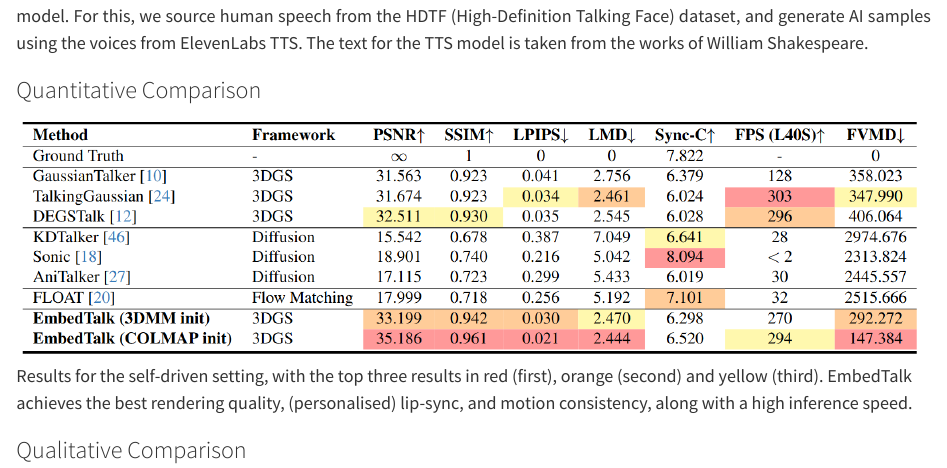
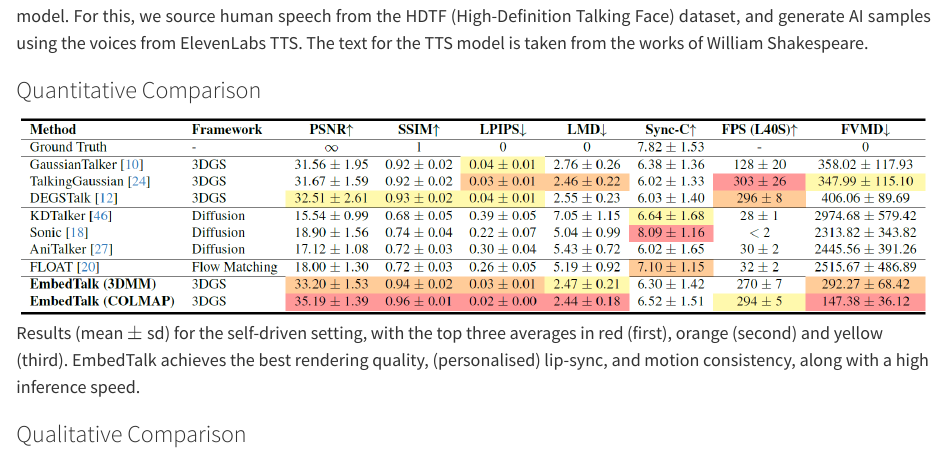
Before and after one commit to arpita2512/EmbedTalk, a Quarto document (index.qmd): the page in a window 1100 px wide, from 1860 px down. Rendered offline with R 4.5, knitr and Pandoc in place of Quarto, with nearby package versions; long lines of code are wrapped.

Commit message:
update table

```diff
--- a/index.qmd
+++ b/index.qmd
@@ -42,7 +42,7 @@ format:
 
 ### Quantitative Comparison
 
-![Results for the self-driven setting, with the top three results in red (first), orange (second) and yellow (third). EmbedTalk achieves the best rendering quality, (personalised) lip-sync, and motion consistency, along with a high inference speed.](assets/table.png)
+![Results (mean $\pm$ sd) for the self-driven setting, with the top three averages in red (first), orange (second) and yellow (third). EmbedTalk achieves the best rendering quality, (personalised) lip-sync, and motion consistency, along with a high inference speed.](assets/table_sd.png)
 
 ### Qualitative Comparison
 
```
Also changed, not shown: assets/table_sd.png (added), 3 other files.
